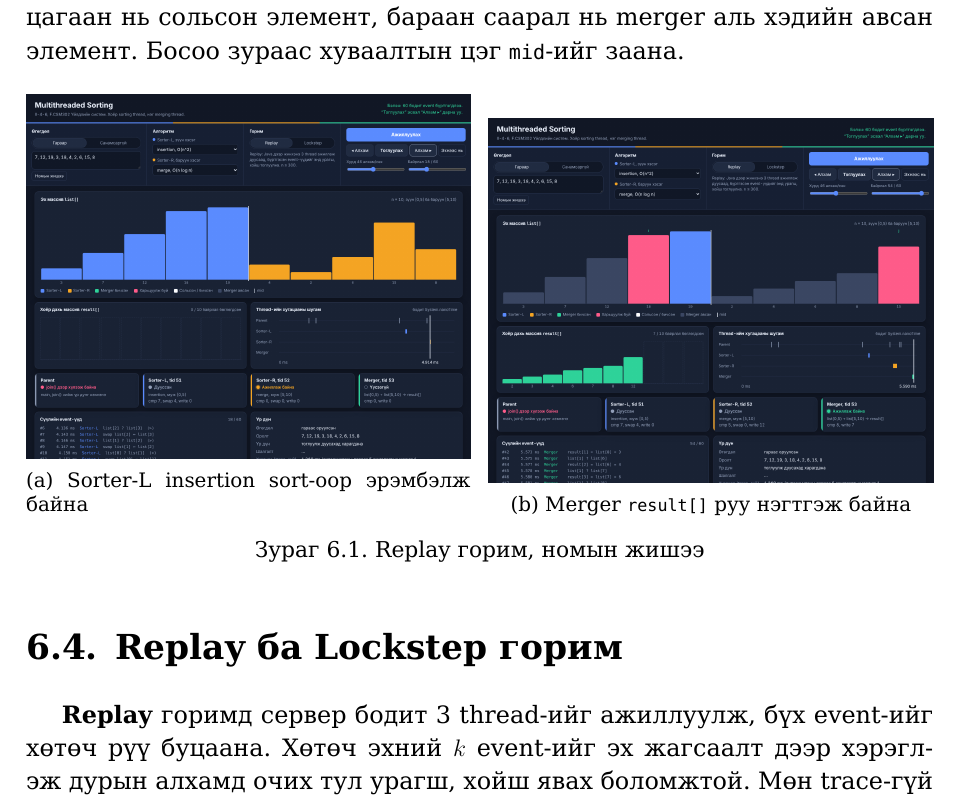
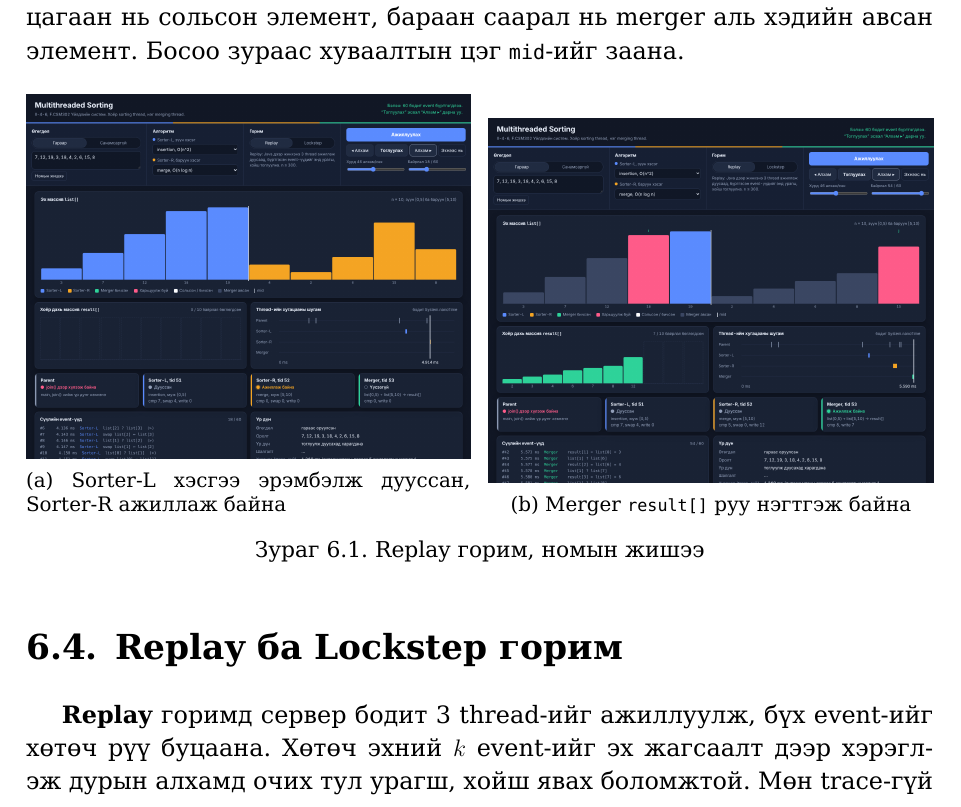
Before and after one commit to Munkhgerelt/F.CSM302-TeamProject-2-4-6, a LaTeX document (report/main.tex, which reads report/sections/ch06-ui.tex): part of page 13 of 20, cut so that both start at the same text. Compiled offline with XeLaTeX.

Commit message:
Зураг 6.1-ийн тайлбарыг зурагтай тааруулж засав

```diff
--- a/report/sections/ch06-ui.tex
+++ b/report/sections/ch06-ui.tex
@@ -25,7 +25,7 @@ sorted, reversed, duplicates). Sorter-L ба Sorter-R-д таван алгори
 \centering
 \begin{subfigure}{0.49\linewidth}\centering
 \includegraphics[width=\linewidth]{02-replay-sorting.png}
-\caption{Sorter-L insertion sort-оор эрэмбэлж байна}
+\caption{Sorter-L хэсгээ эрэмбэлж дууссан, Sorter-R ажиллаж байна}
 \end{subfigure}\hfill
 \begin{subfigure}{0.49\linewidth}\centering
 \includegraphics[width=\linewidth]{03-replay-merge.png}
```
Also changed, not shown: report/main.pdf.
